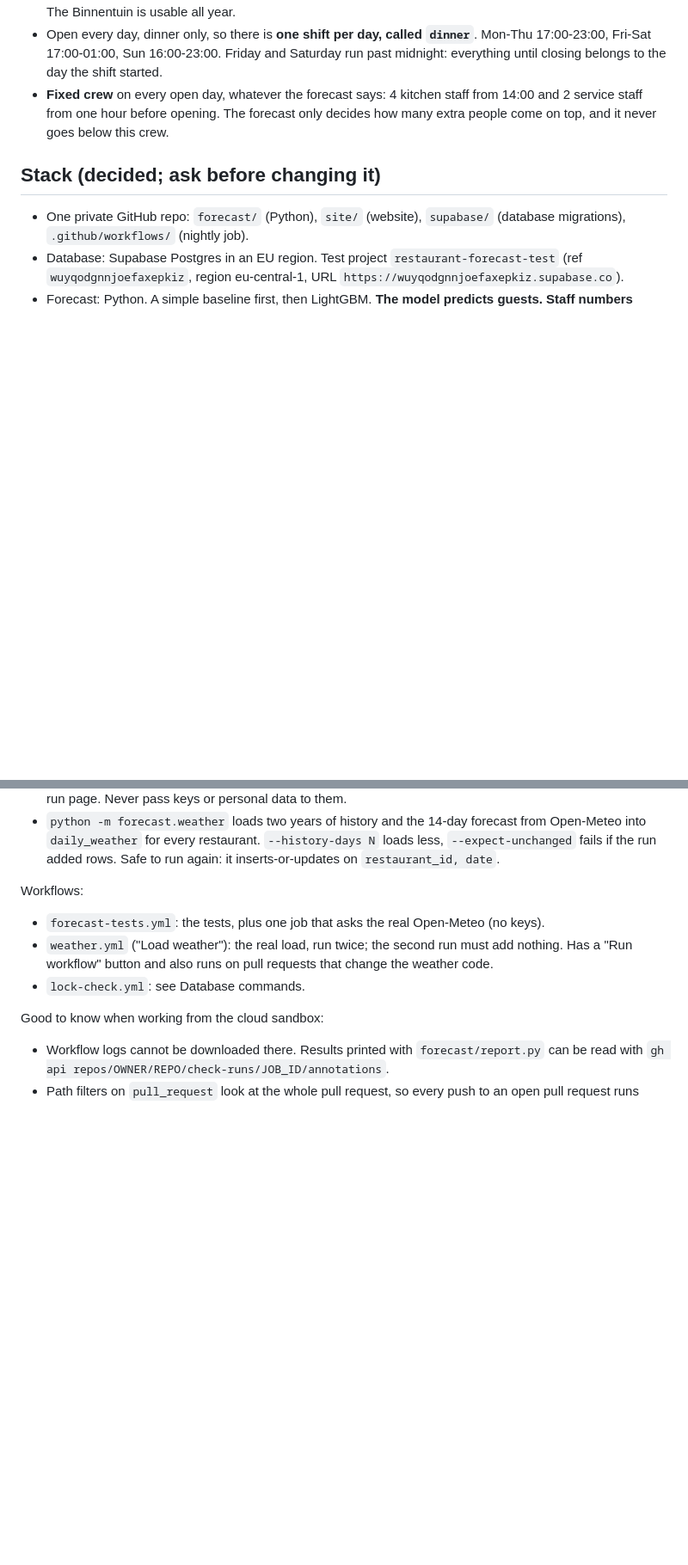
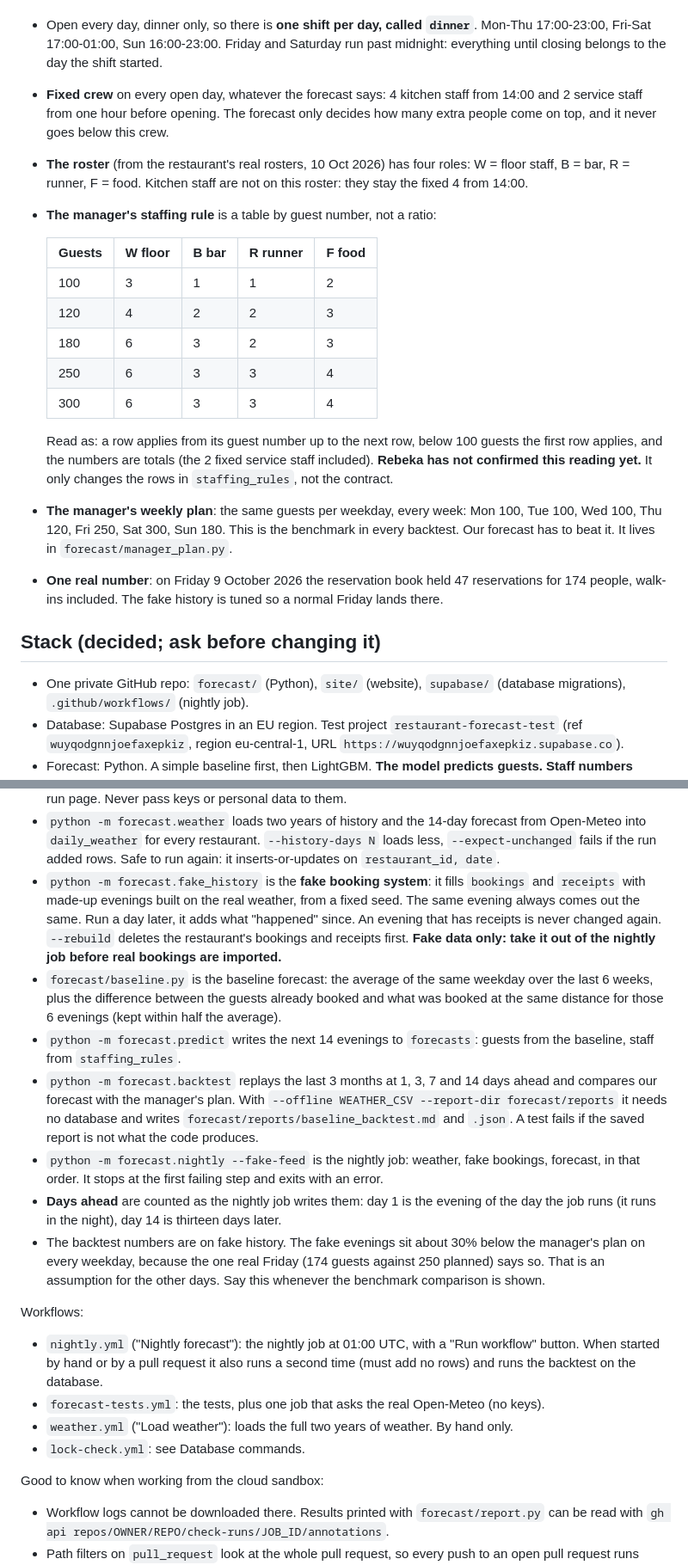
Before and after one commit to rebekaolar-cyber/restaurant-forecast, a Markdown page: CLAUDE.md, 2 parts joined by grey strips. Shown at 86% size. GitHub-like rendering; blank space fills up the shorter version.

```diff
--- a/CLAUDE.md
+++ b/CLAUDE.md
@@ -33,6 +33,27 @@ Small commits on your own branch, and a pull request at the end of each stage.
 - **Fixed crew** on every open day, whatever the forecast says: 4 kitchen staff from 14:00 and
   2 service staff from one hour before opening. The forecast only decides how many extra people
   come on top, and it never goes below this crew.
+- **The roster** (from the restaurant's real rosters, 10 Oct 2026) has four roles:
+  W = floor staff, B = bar, R = runner, F = food. Kitchen staff are not on this roster: they stay
+  the fixed 4 from 14:00.
+- **The manager's staffing rule** is a table by guest number, not a ratio:
+
+  | Guests | W floor | B bar | R runner | F food |
+  |--------|---------|-------|----------|--------|
+  | 100    | 3       | 1     | 1        | 2      |
+  | 120    | 4       | 2     | 2        | 3      |
+  | 180    | 6       | 3     | 2        | 3      |
+  | 250    | 6       | 3     | 3        | 4      |
+  | 300    | 6       | 3     | 3        | 4      |
+
+  Read as: a row applies from its guest number up to the next row, below 100 guests the first row
+  applies, and the numbers are totals (the 2 fixed service staff included). **Rebeka has not
+  confirmed this reading yet.** It only changes the rows in `staffing_rules`, not the contract.
+- **The manager's weekly plan**: the same guests per weekday, every week: Mon 100, Tue 100,
+  Wed 100, Thu 120, Fri 250, Sat 300, Sun 180. This is the benchmark in every backtest. Our
+  forecast has to beat it. It lives in `forecast/manager_plan.py`.
+- **One real number**: on Friday 9 October 2026 the reservation book held 47 reservations for
+  174 people, walk-ins included. The fake history is tuned so a normal Friday lands there.
 
 ## Stack (decided; ask before changing it)
 
@@ -140,12 +183,35 @@ Run everything from the repo root. `pip install -r forecast/requirements-dev.txt
   Open-Meteo into `daily_weather` for every restaurant. `--history-days N` loads less,
   `--expect-unchanged` fails if the run added rows. Safe to run again: it inserts-or-updates on
   `restaurant_id, date`.
+- `python -m forecast.fake_history` is the **fake booking system**: it fills `bookings` and
+  `receipts` with made-up evenings built on the real weather, from a fixed seed. The same evening
+  always comes out the same. Run a day later, it adds what "happened" since. An evening that has
+  receipts is never changed again. `--rebuild` deletes the restaurant's bookings and receipts
+  first. **Fake data only: take it out of the nightly job before real bookings are imported.**
+- `forecast/baseline.py` is the baseline forecast: the average of the same weekday over the last
+  6 weeks, plus the difference between the guests already booked and what was booked at the same
+  distance for those 6 evenings (kept within half the average).
+- `python -m forecast.predict` writes the next 14 evenings to `forecasts`: guests from the
+  baseline, staff from `staffing_rules`.
+- `python -m forecast.backtest` replays the last 3 months at 1, 3, 7 and 14 days ahead and
+  compares our forecast with the manager's plan. With `--offline WEATHER_CSV --report-dir
+  forecast/reports` it needs no database and writes `forecast/reports/baseline_backtest.md` and
+  `.json`. A test fails if the saved report is not what the code produces.
+- `python -m forecast.nightly --fake-feed` is the nightly job: weather, fake bookings, forecast,
+  in that order. It stops at the first failing step and exits with an error.
+- **Days ahead** are counted as the nightly job writes them: day 1 is the evening of the day the
+  job runs (it runs in the night), day 14 is thirteen days later.
+- The backtest numbers are on fake history. The fake evenings sit about 30% below the manager's
+  plan on every weekday, because the one real Friday (174 guests against 250 planned) says so.
+  That is an assumption for the other days. Say this whenever the benchmark comparison is shown.
 
 Workflows:
 
+- `nightly.yml` ("Nightly forecast"): the nightly job at 01:00 UTC, with a "Run workflow"
+  button. When started by hand or by a pull request it also runs a second time (must add no
+  rows) and runs the backtest on the database.
 - `forecast-tests.yml`: the tests, plus one job that asks the real Open-Meteo (no keys).
-- `weather.yml` ("Load weather"): the real load, run twice; the second run must add nothing.
-  Has a "Run workflow" button and also runs on pull requests that change the weather code.
+- `weather.yml` ("Load weather"): loads the full two years of weather. By hand only.
 - `lock-check.yml`: see Database commands.
 
 Good to know when working from the cloud sandbox:
```
Also changed, not shown: other parts of CLAUDE.md (+30 -8 lines).
